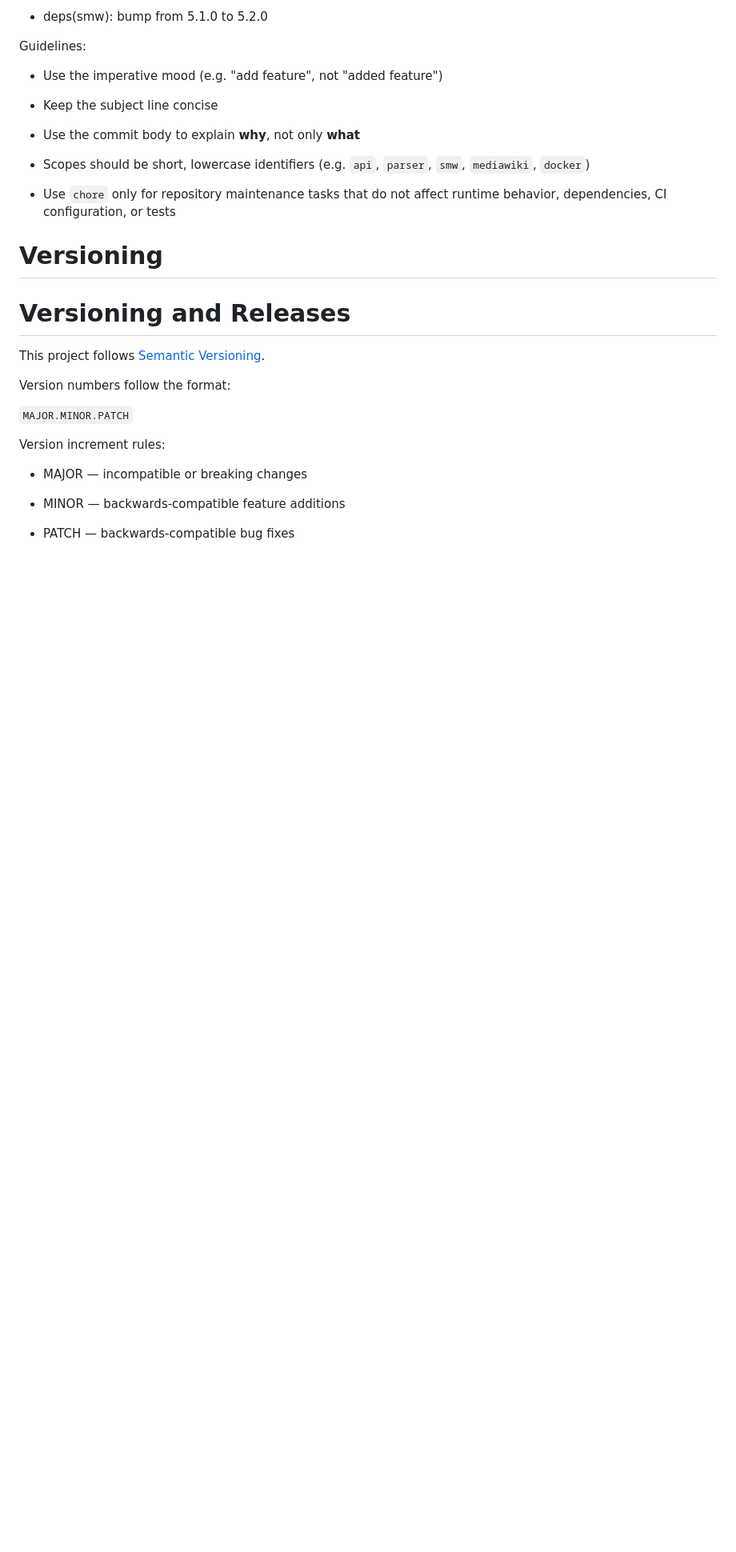
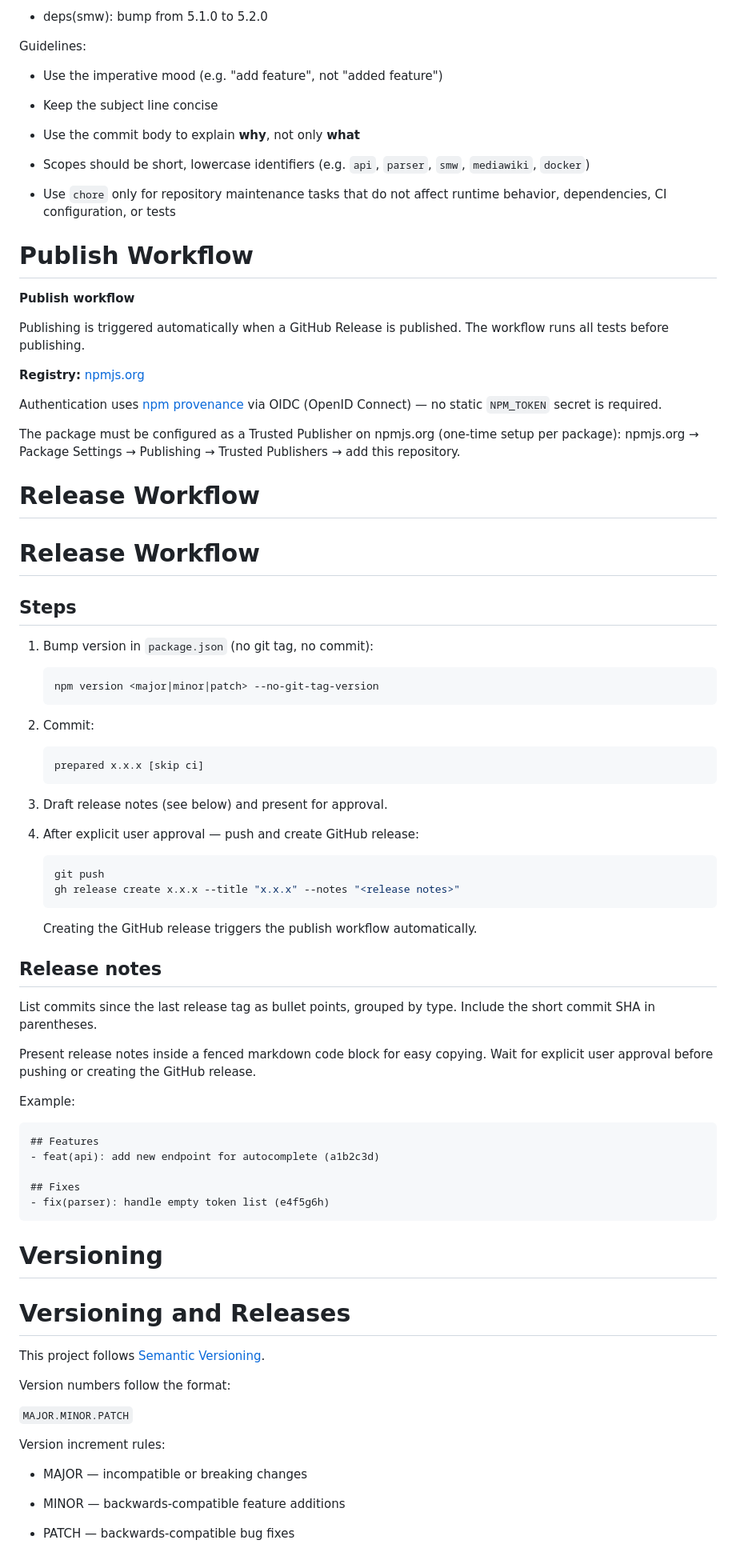
Before and after one commit to gesinn-it-pub/mwbot, a Markdown page: AGENTS.md, the part around the change. Shown at 80% size. Rendered like a GitHub page; blank space fills up the shorter version.

Commit message:
docs(ci): update generated AGENTS.md [skip ci]

````diff
--- a/AGENTS.md
+++ b/AGENTS.md
@@ -256,6 +256,70 @@ Guidelines:
 - Use `chore` only for repository maintenance tasks that do not affect
   runtime behavior, dependencies, CI configuration, or tests
 
+# Publish Workflow
+
+**Publish workflow**
+
+Publishing is triggered automatically when a GitHub Release is
+published. The workflow runs all tests before publishing.
+
+**Registry:** [npmjs.org](https://www.npmjs.com)
+
+Authentication uses [npm
+provenance](https://docs.npmjs.com/generating-provenance-statements) via
+OIDC (OpenID Connect) — no static `NPM_TOKEN` secret is required.
+
+The package must be configured as a Trusted Publisher on npmjs.org
+(one-time setup per package): npmjs.org → Package Settings → Publishing
+→ Trusted Publishers → add this repository.
+
+# Release Workflow
+
+# Release Workflow
+
+## Steps
+
+1.  Bump version in `package.json` (no git tag, no commit):
+
+    ``` console
+    npm version <major|minor|patch> --no-git-tag-version
+    ```
+
+2.  Commit:
+
+        prepared x.x.x [skip ci]
+
+3.  Draft release notes (see below) and present for approval.
+
+4.  After explicit user approval — push and create GitHub release:
+
+    ``` console
+    git push
+    gh release create x.x.x --title "x.x.x" --notes "<release notes>"
+    ```
+
+    Creating the GitHub release triggers the publish workflow
+    automatically.
+
+## Release notes
+
+List commits since the last release tag as bullet points, grouped by
+type. Include the short commit SHA in parentheses.
+
+Present release notes inside a fenced markdown code block for easy
+copying. Wait for explicit user approval before pushing or creating the
+GitHub release.
+
+Example:
+
+``` markdown
+## Features
+- feat(api): add new endpoint for autocomplete (a1b2c3d)
+
+## Fixes
+- fix(parser): handle empty token list (e4f5g6h)
+```
+
 # Versioning
 
 # Versioning and Releases
````
